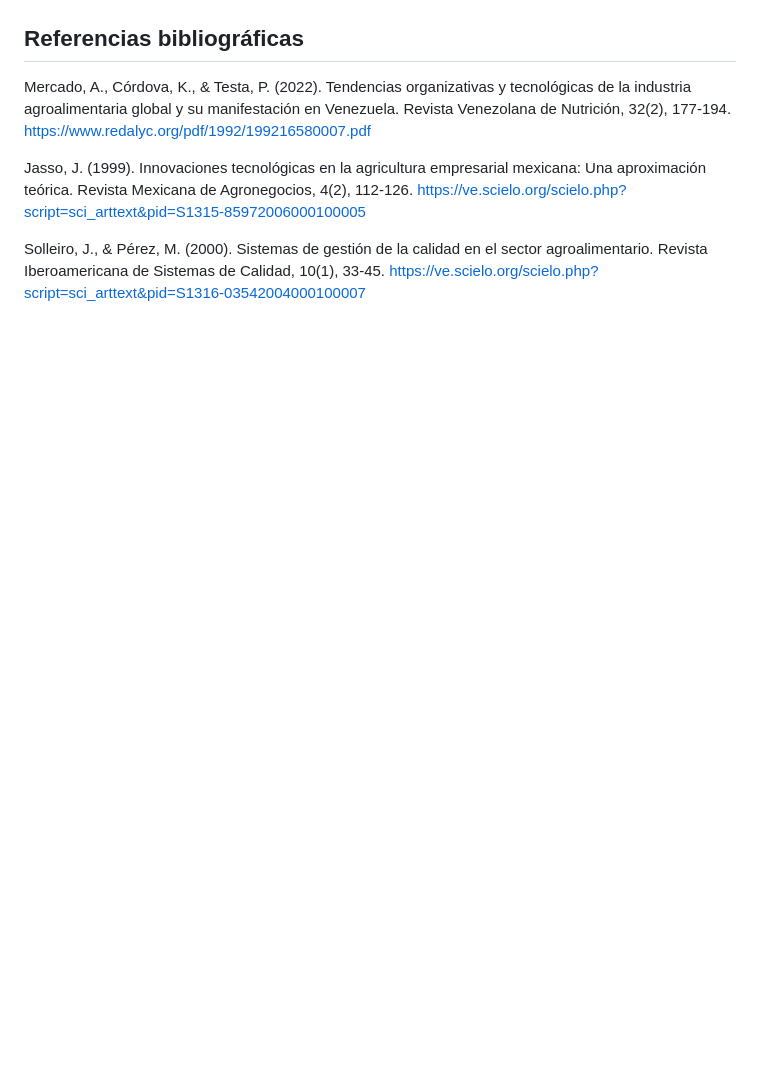
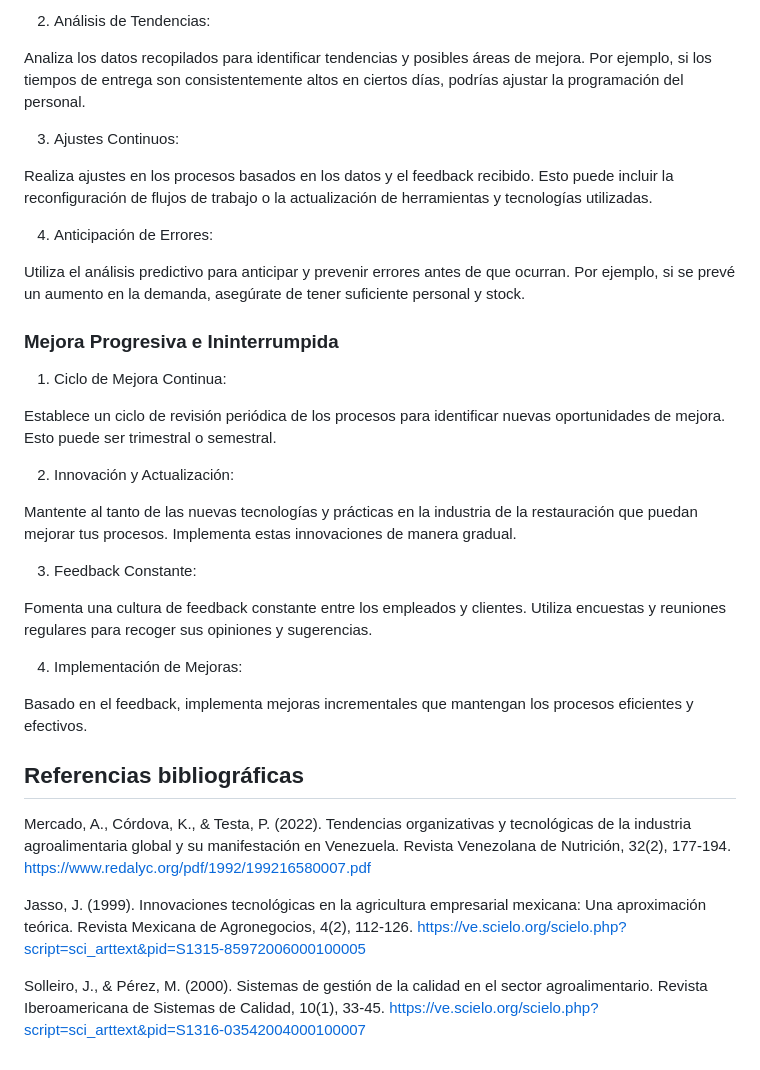
Before and after one commit to JulianCamachoCalle/DonnaPizza2, a Markdown page: README.md, the part around the change printed below. GitHub-like rendering; blank space fills up the shorter version.

```diff
--- a/README.md
+++ b/README.md
@@ -811,3 +909,32 @@ Project charter
+2.    Análisis de Tendencias:
+
+Analiza los datos recopilados para identificar tendencias y posibles áreas de mejora. Por ejemplo, si los tiempos de entrega son consistentemente altos en ciertos días, podrías ajustar la programación del personal.
+
+3.    Ajustes Continuos:
+
+Realiza ajustes en los procesos basados en los datos y el feedback recibido. Esto puede incluir la reconfiguración de flujos de trabajo o la actualización de herramientas y tecnologías utilizadas.
+
+4.    Anticipación de Errores:
+
+Utiliza el análisis predictivo para anticipar y prevenir errores antes de que ocurran. Por ejemplo, si se prevé un aumento en la demanda, asegúrate de tener suficiente personal y stock.
+
+### **Mejora Progresiva e Ininterrumpida**
+
+1.    Ciclo de Mejora Continua:
+
+Establece un ciclo de revisión periódica de los procesos para identificar nuevas oportunidades de mejora. Esto puede ser trimestral o semestral.
+
+2.    Innovación y Actualización:
+
+Mantente al tanto de las nuevas tecnologías y prácticas en la industria de la restauración que puedan mejorar tus procesos. Implementa estas innovaciones de manera gradual.
+
+3.    Feedback Constante:
+
+Fomenta una cultura de feedback constante entre los empleados y clientes. Utiliza encuestas y reuniones regulares para recoger sus opiniones y sugerencias.
+
+4.    Implementación de Mejoras:
+
+Basado en el feedback, implementa mejoras incrementales que mantengan los procesos eficientes y efectivos.
 
 
 ## Referencias bibliográficas
```
Also changed, not shown: other parts of README.md (+100 -2 lines).
